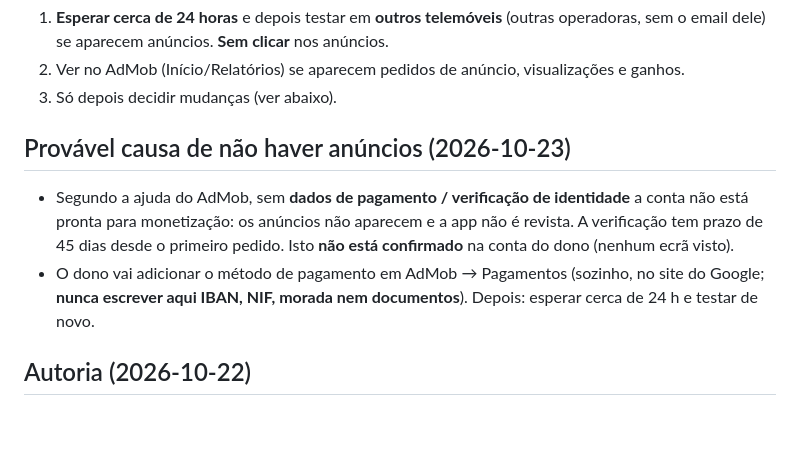
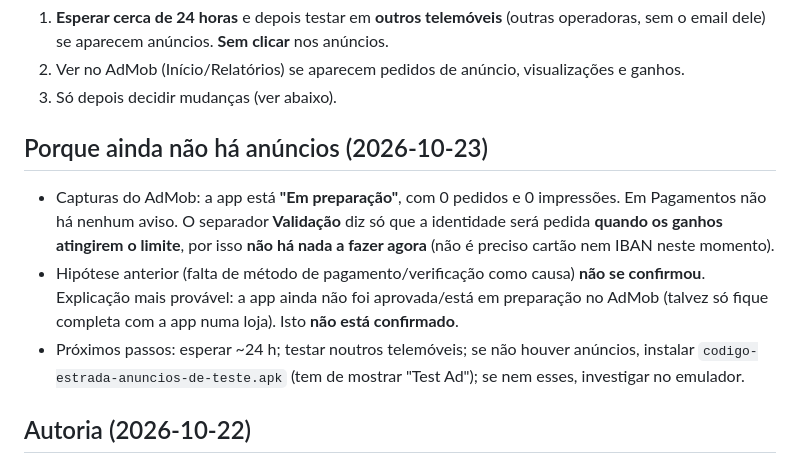
Before and after one commit to joao1295rodrigues/codigo-estrada, a Markdown page: notas/01-ponto-de-situacao.md, the part around the change. GitHub-like rendering; blank space fills up the shorter version.

Commit message:
Notas: validação de identidade só no limite de ganhos; causa dos anúncios por confirmar

```diff
--- a/notas/01-ponto-de-situacao.md
+++ b/notas/01-ponto-de-situacao.md
@@ -19,9 +19,10 @@
 2. Ver no AdMob (Início/Relatórios) se aparecem pedidos de anúncio, visualizações e ganhos.
 3. Só depois decidir mudanças (ver abaixo).
 
-## Provável causa de não haver anúncios (2026-10-23)
-- Segundo a ajuda do AdMob, sem **dados de pagamento / verificação de identidade** a conta não está pronta para monetização: os anúncios não aparecem e a app não é revista. A verificação tem prazo de 45 dias desde o primeiro pedido. Isto **não está confirmado** na conta do dono (nenhum ecrã visto).
-- O dono vai adicionar o método de pagamento em AdMob → Pagamentos (sozinho, no site do Google; **nunca escrever aqui IBAN, NIF, morada nem documentos**). Depois: esperar cerca de 24 h e testar de novo.
+## Porque ainda não há anúncios (2026-10-23)
+- Capturas do AdMob: a app está **"Em preparação"**, com 0 pedidos e 0 impressões. Em Pagamentos não há nenhum aviso. O separador **Validação** diz só que a identidade será pedida **quando os ganhos atingirem o limite**, por isso **não há nada a fazer agora** (não é preciso cartão nem IBAN neste momento).
+- Hipótese anterior (falta de método de pagamento/verificação como causa) **não se confirmou**. Explicação mais provável: a app ainda não foi aprovada/está em preparação no AdMob (talvez só fique completa com a app numa loja). Isto **não está confirmado**.
+- Próximos passos: esperar ~24 h; testar noutros telemóveis; se não houver anúncios, instalar `codigo-estrada-anuncios-de-teste.apk` (tem de mostrar "Test Ad"); se nem esses, investigar no emulador.
 
 ## Autoria (2026-10-22)
 - A pedido do dono, o histórico do `main` foi reescrito: todos os commits são de `joao1295rodrigues` (email privado `…@users.noreply.github.com`), sem linhas de co-autoria. A etiqueta `apk-latest` foi movida para o commit atual (fluxo `mover-etiqueta.yml`, que se pode apagar). Release e APK intactos.
```
